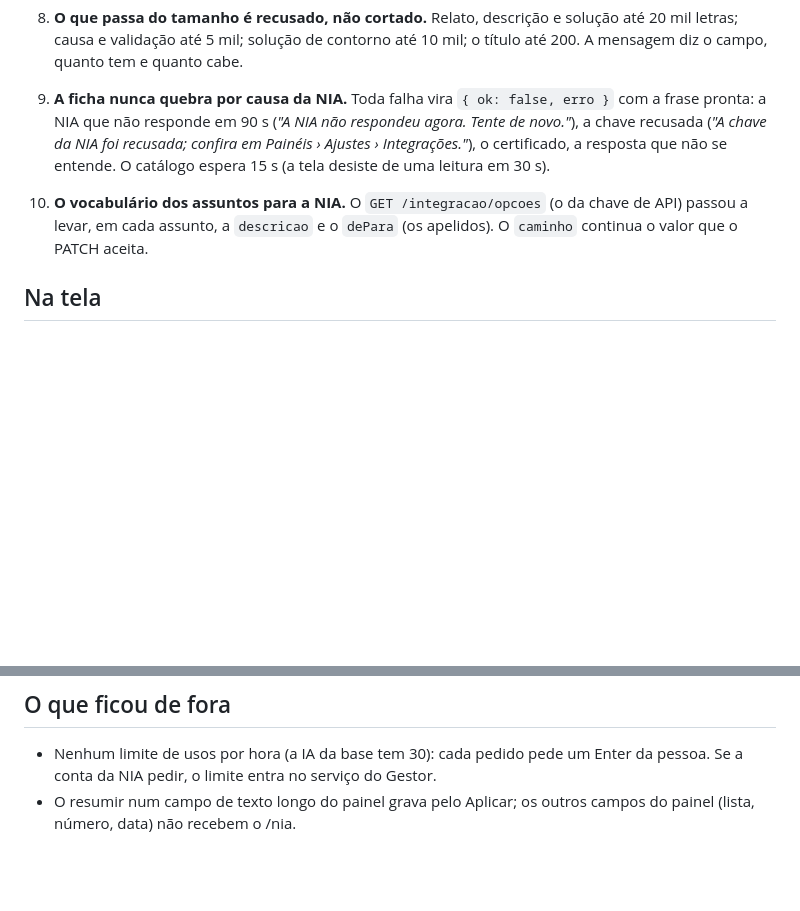
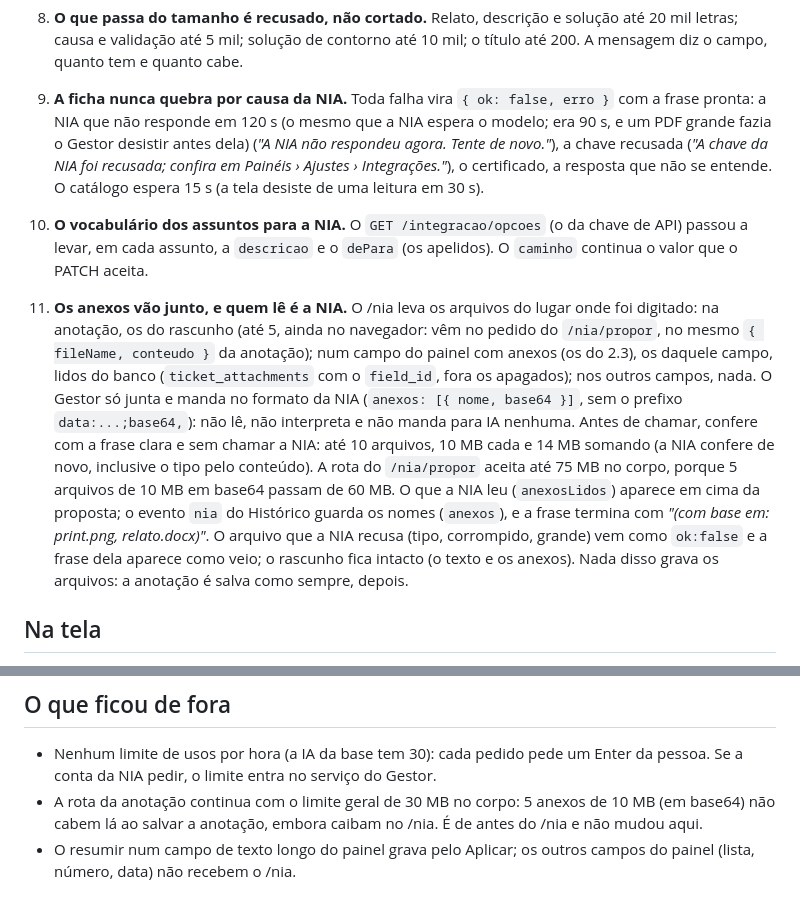
Before and after one commit to Lukibeg/linegestor, a Markdown page: docs/decisoes/0060-nia-no-card.md, 2 parts joined by grey strips. Drawn GitHub-style; blank space fills up the shorter version.

```diff
--- a/docs/decisoes/0060-nia-no-card.md
+++ b/docs/decisoes/0060-nia-no-card.md
@@ -61,12 +61,25 @@ chamado."*
    cabe.
 
 9. **A ficha nunca quebra por causa da NIA.** Toda falha vira `{ ok: false, erro }` com a frase pronta: a NIA que não
-   responde em 90 s (*"A NIA não respondeu agora. Tente de novo."*), a chave recusada (*"A chave da NIA foi recusada;
+   responde em 120 s (o mesmo que a NIA espera o modelo; era 90 s, e um PDF grande fazia o Gestor desistir antes dela) (*"A NIA não respondeu agora. Tente de novo."*), a chave recusada (*"A chave da NIA foi recusada;
    confira em Painéis › Ajustes › Integrações."*), o certificado, a resposta que não se entende. O catálogo espera 15 s
    (a tela desiste de uma leitura em 30 s).
 
 10. **O vocabulário dos assuntos para a NIA.** O `GET /integracao/opcoes` (o da chave de API) passou a levar, em cada
     assunto, a `descricao` e o `dePara` (os apelidos). O `caminho` continua o valor que o PATCH aceita.
+
+11. **Os anexos vão junto, e quem lê é a NIA.** O /nia leva os arquivos do lugar onde foi digitado: na anotação, os do
+    rascunho (até 5, ainda no navegador: vêm no pedido do `/nia/propor`, no mesmo `{ fileName, conteudo }` da
+    anotação); num campo do painel com anexos (os do 2.3), os daquele campo, lidos do banco (`ticket_attachments` com o
+    `field_id`, fora os apagados); nos outros campos, nada. O Gestor só junta e manda no formato da NIA
+    (`anexos: [{ nome, base64 }]`, sem o prefixo `data:...;base64,`): não lê, não interpreta e não manda para IA
+    nenhuma. Antes de chamar, confere com a frase clara e sem chamar a NIA: até 10 arquivos, 10 MB cada e 14 MB somando
+    (a NIA confere de novo, inclusive o tipo pelo conteúdo). A rota do `/nia/propor` aceita até 75 MB no corpo, porque
+    5 arquivos de 10 MB em base64 passam de 60 MB. O que a NIA leu (`anexosLidos`) aparece em cima da proposta; o
+    evento `nia` do Histórico guarda os nomes (`anexos`), e a frase termina com *"(com base em: print.png,
+    relato.docx)"*. O arquivo que a NIA recusa (tipo, corrompido, grande) vem como `ok:false` e a frase dela aparece
+    como veio; o rascunho fica intacto (o texto e os anexos). Nada disso grava os arquivos: a anotação é salva como
+    sempre, depois.
 
 ## Na tela
 
@@ -84,5 +97,7 @@ pessoa vê) e só com a NIA configurada.
 
 - Nenhum limite de usos por hora (a IA da base tem 30): cada pedido pede um Enter da pessoa. Se a conta da NIA pedir, o
   limite entra no serviço do Gestor.
+- A rota da anotação continua com o limite geral de 30 MB no corpo: 5 anexos de 10 MB (em base64) não cabem lá ao
+  salvar a anotação, embora caibam no /nia. É de antes do /nia e não mudou aqui.
 - O resumir num campo de texto longo do painel grava pelo Aplicar; os outros campos do painel (lista, número, data) não
   recebem o /nia.
```
Also changed, not shown: docs/novidades/2.4.2.md (+7 -0 lines), docs/novidades/2.4.2/anexos.jpg (added), 13 other files.
